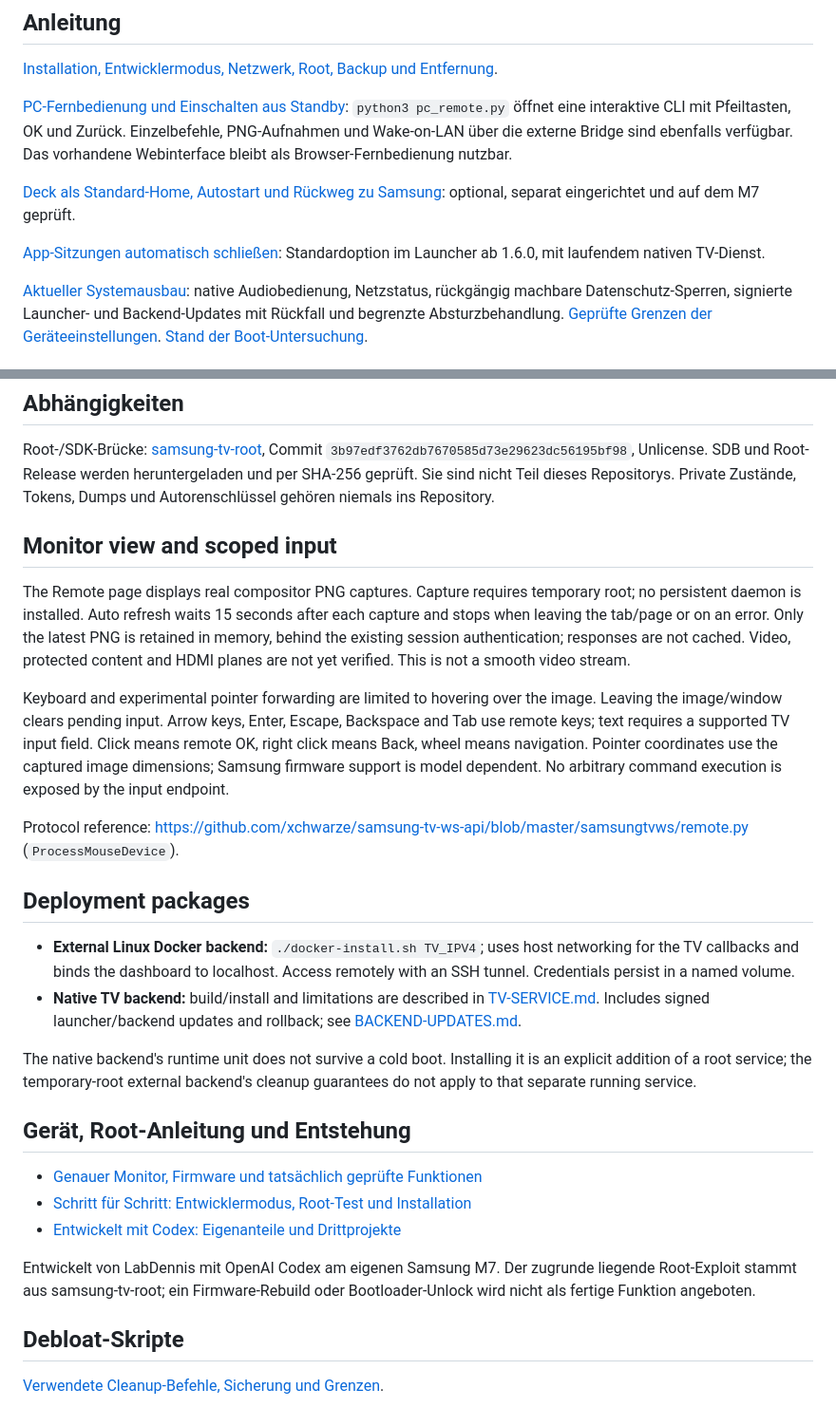
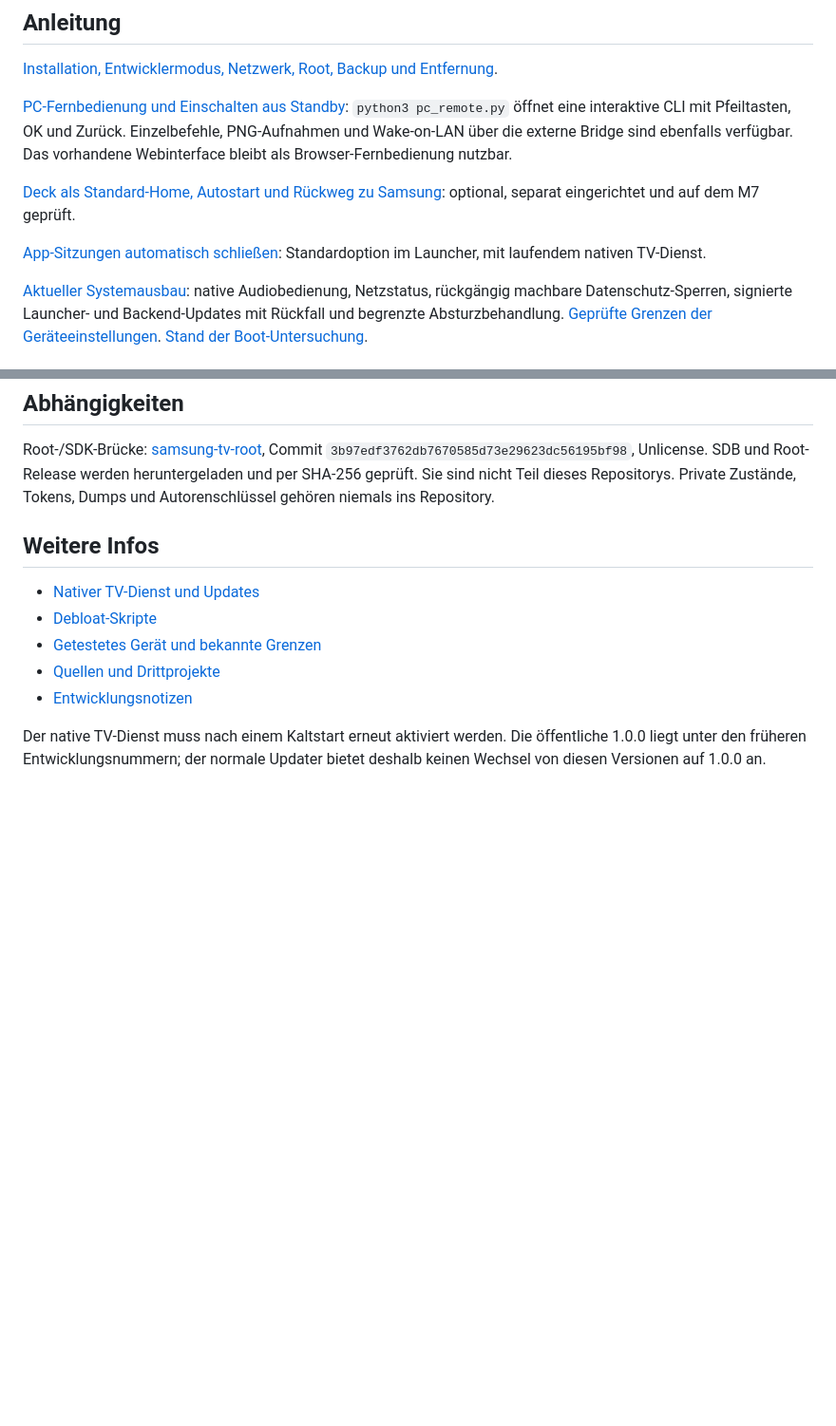
Before and after one commit to LabDennis/tizen-deck, a Markdown page: README.md, 2 parts joined by grey strips. Shown at 95% size. Rendered like a GitHub page; blank space fills up the shorter version.

Commit message:
docs: simplify project introduction and move development notes

```diff
--- a/README.md
+++ b/README.md
@@ -63,7 +45,7 @@ Das vorhandene Webinterface bleibt als Browser-Fernbedienung nutzbar.
 optional, separat eingerichtet und auf dem M7 geprüft.
 
 [App-Sitzungen automatisch schließen](docs/APP-LIFECYCLE.md): Standardoption im
-Launcher ab 1.6.0, mit laufendem nativen TV-Dienst.
+Launcher, mit laufendem nativen TV-Dienst.
 
 [Aktueller Systemausbau](docs/TV-SERVICE.md): native Audiobedienung, Netzstatus,
 rückgängig machbare Datenschutz-Sperren, signierte Launcher- und Backend-Updates mit Rückfall
@@ -80,37 +62,14 @@ Tests: `.venv/bin/python -m unittest discover -s tests -v`.
 
 Root-/SDK-Brücke: [samsung-tv-root](https://github.com/chris-ritsen/samsung-tv-root), Commit `3b97edf3762db7670585d73e29623dc56195bf98`, Unlicense. SDB und Root-Release werden heruntergeladen und per SHA-256 geprüft. Sie sind nicht Teil dieses Repositorys. Private Zustände, Tokens, Dumps und Autorenschlüssel gehören niemals ins Repository.
 
-## Monitor view and scoped input
+## Weitere Infos
 
-The Remote page displays real compositor PNG captures. Capture requires temporary root; no persistent daemon is installed. Auto refresh waits 15 seconds after each capture and stops when leaving the tab/page or on an error. Only the latest PNG is retained in memory, behind the existing session authentication; responses are not cached. Video, protected content and HDMI planes are not yet verified. This is not a smooth video stream.
+- [Nativer TV-Dienst und Updates](docs/TV-SERVICE.md)
+- [Debloat-Skripte](docs/DEBLOAT.md)
+- [Getestetes Gerät und bekannte Grenzen](docs/TESTED-MONITOR.md)
+- [Quellen und Drittprojekte](docs/PROVENANCE.md)
+- [Entwicklungsnotizen](docs/DEVELOPMENT.md)
 
-Keyboard and experimental pointer forwarding are limited to hovering over the image. Leaving the image/window clears pending input. Arrow keys, Enter, Escape, Backspace and Tab use remote keys; text requires a supported TV input field. Click means remote OK, right click means Back, wheel means navigation. Pointer coordinates use the captured image dimensions; Samsung firmware support is model dependent. No arbitrary command execution is exposed by the input endpoint.
-
-Protocol reference: https://github.com/xchwarze/samsung-tv-ws-api/blob/master/samsungtvws/remote.py (`ProcessMouseDevice`).
-
-## Deployment packages
-
-- **External Linux Docker backend:** `./docker-install.sh TV_IPV4`; uses host
-  networking for the TV callbacks and binds the dashboard to localhost. Access
-  remotely with an SSH tunnel. Credentials persist in a named volume.
-- **Native TV backend:** build/install and limitations are described in
-  [TV-SERVICE.md](docs/TV-SERVICE.md). Includes signed launcher/backend updates and rollback; see
-  [BACKEND-UPDATES.md](docs/BACKEND-UPDATES.md).
-
-The native backend's runtime unit does not survive a cold boot. Installing it is
-an explicit addition of a root service; the temporary-root external backend's
-cleanup guarantees do not apply to that separate running service.
-
-## Gerät, Root-Anleitung und Entstehung
-
-- [Genauer Monitor, Firmware und tatsächlich geprüfte Funktionen](docs/TESTED-MONITOR.md)
-- [Schritt für Schritt: Entwicklermodus, Root-Test und Installation](docs/ROOT-LS32BM700UUXEN.md)
-- [Entwickelt mit Codex: Eigenanteile und Drittprojekte](docs/PROVENANCE.md)
-
-Entwickelt von LabDennis mit OpenAI Codex am eigenen Samsung M7. Der zugrunde
-liegende Root-Exploit stammt aus samsung-tv-root; ein Firmware-Rebuild oder
-Bootloader-Unlock wird nicht als fertige Funktion angeboten.
-
-## Debloat-Skripte
-
-[Verwendete Cleanup-Befehle, Sicherung und Grenzen](docs/DEBLOAT.md).
+Der native TV-Dienst muss nach einem Kaltstart erneut aktiviert werden.
+Die öffentliche 1.0.0 liegt unter den früheren Entwicklungsnummern; der normale
+Updater bietet deshalb keinen Wechsel von diesen Versionen auf 1.0.0 an.
```
Also changed, not shown: other parts of README.md (+7 -25 lines), docs/DEVELOPMENT.md (added, +120 -0 lines).
